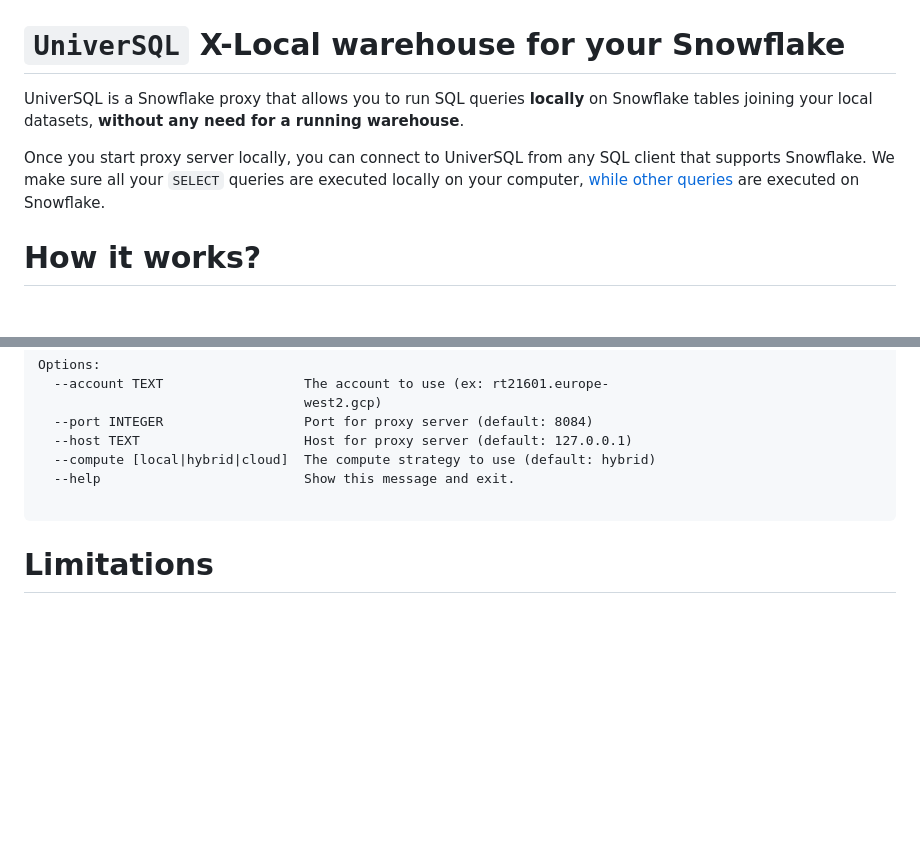
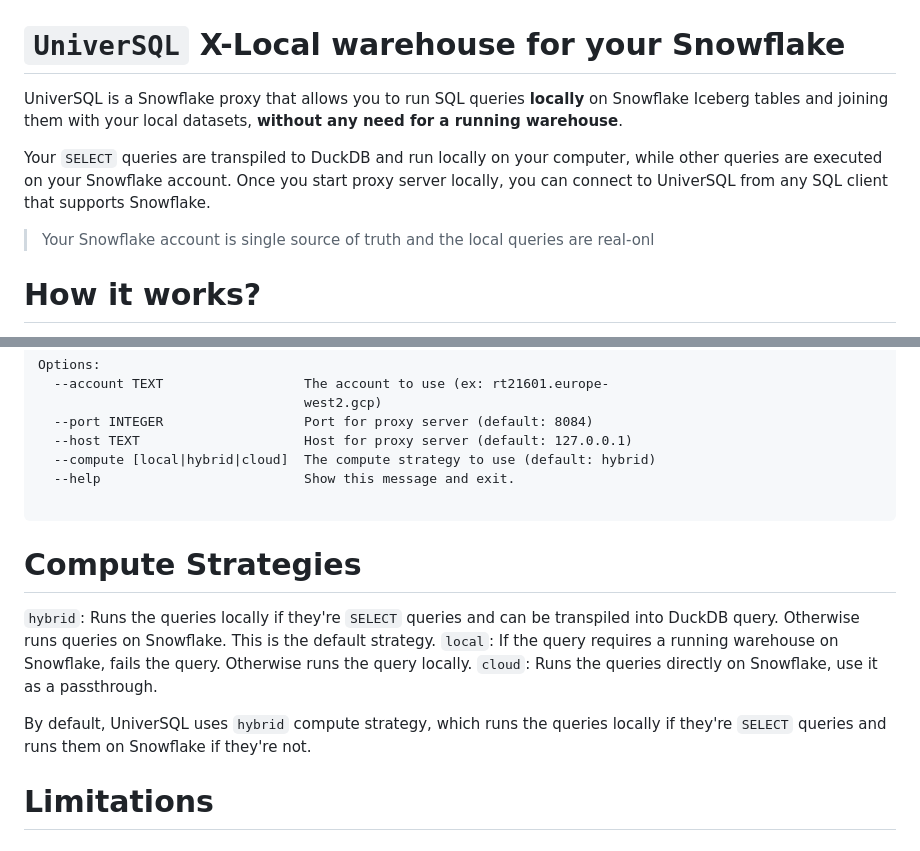
Before and after one commit to buremba/universql, a Markdown page: README.md, 2 parts joined by grey strips. GitHub-like rendering; blank space fills up the shorter version.

````diff
--- a/README.md
+++ b/README.md
@@ -1,8 +1,11 @@
 # `UniverSQL` X-Local warehouse for your Snowflake
 
-UniverSQL is a Snowflake proxy that allows you to run SQL queries **locally** on Snowflake tables joining your local datasets, **without any need for a running warehouse**.
+UniverSQL is a Snowflake proxy that allows you to run SQL queries **locally** on Snowflake Iceberg tables and joining them with your local datasets, **without any need for a running warehouse**.
 
-Once you start proxy server locally, you can connect to UniverSQL from any SQL client that supports Snowflake. We make sure all your `SELECT` queries are executed locally on your computer, [while other queries]() are executed on Snowflake.
+Your `SELECT` queries are transpiled to DuckDB and run locally on your computer, while other queries are executed on your Snowflake account.
+Once you start proxy server locally, you can connect to UniverSQL from any SQL client that supports Snowflake.
+
+> Your Snowflake account is single source of truth and the local queries are real-onl
 
 # How it works?
 
@@ -72,6 +75,14 @@ Options:
   --help                          Show this message and exit.
 
 ```
+
+# Compute Strategies
+
+`hybrid`: Runs the queries locally if they're `SELECT` queries and can be transpiled into DuckDB query. Otherwise runs queries on Snowflake. This is the default strategy.
+`local`: If the query requires a running warehouse on Snowflake, fails the query. Otherwise runs the query locally.
+`cloud`: Runs the queries directly on Snowflake, use it as a passthrough.
+
+By default, UniverSQL uses `hybrid` compute strategy, which runs the queries locally if they're `SELECT` queries and runs them on Snowflake if they're not.
 
 # Limitations
 
````
